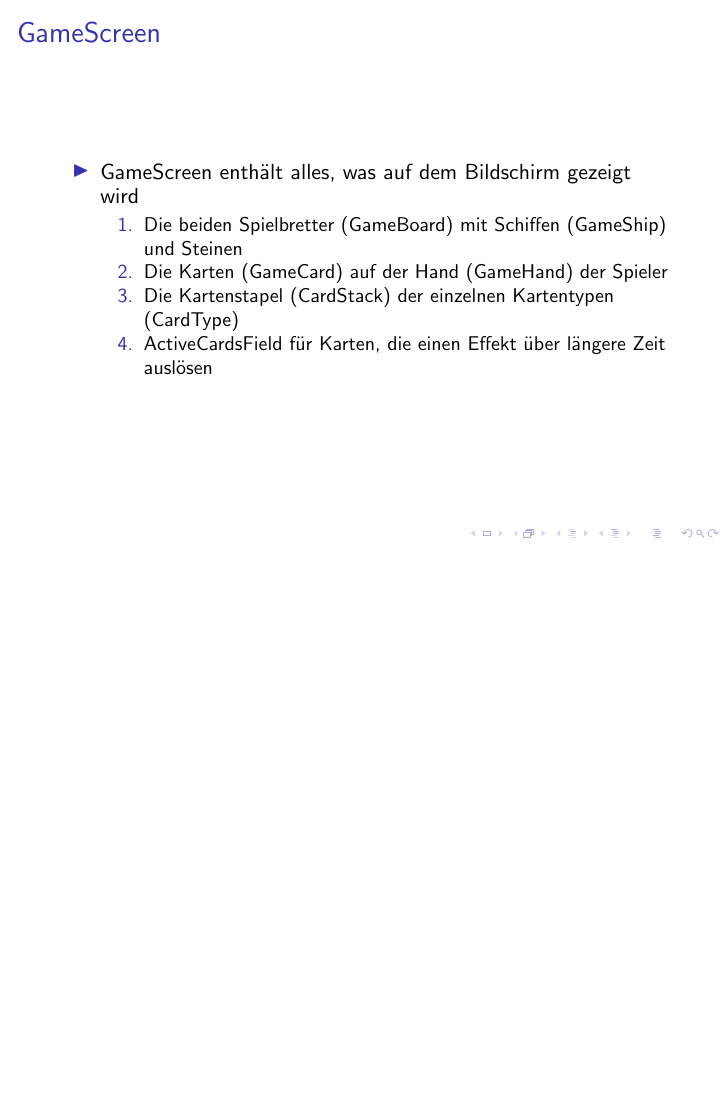
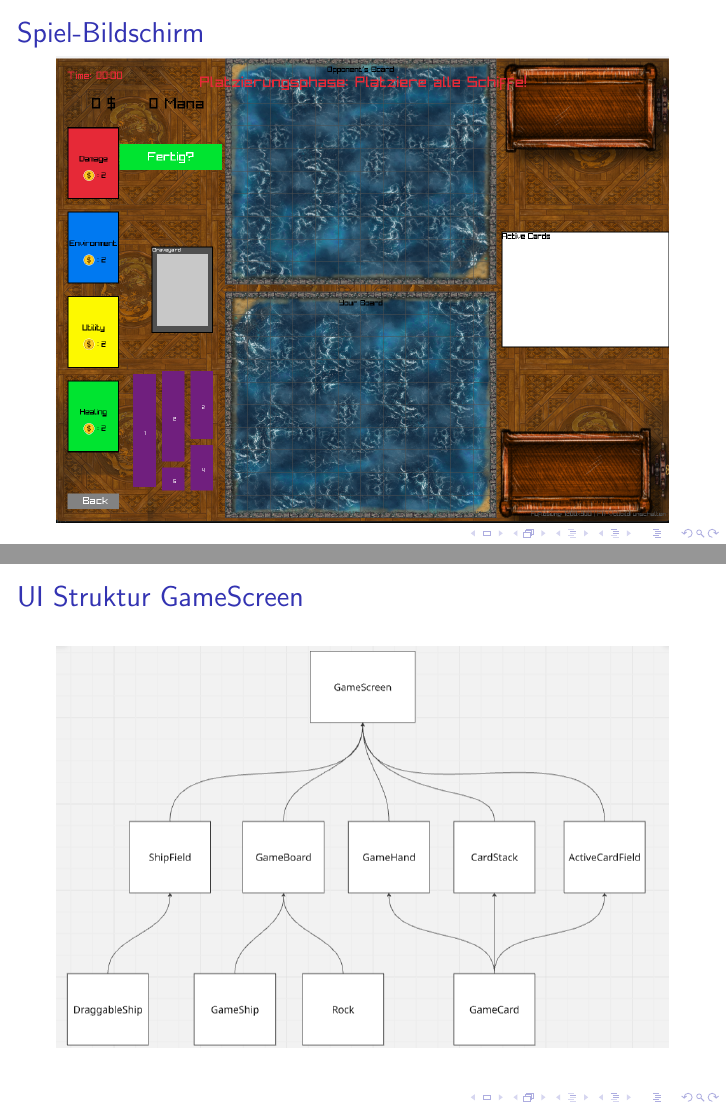
Before and after one commit to maxk2807/WaterWizards, LaTeX slides (presentation/Präsentation.tex): page 12 of 31 before the commit and pages 12 and 13 of 33 after it, the two joined at a grey line, the shorter picture padded with empty space. Compiled offline with pdfLaTeX.

Commit message:
Gamecreen und UI-Struktur

```diff
--- a/presentation/Präsentation.tex
+++ b/presentation/Präsentation.tex
@@ -253,6 +253,16 @@
         }
     }
   \end{lstlisting}
+\end{frame}
+
+\begin{frame}
+  \frametitle{Spiel-Bildschirm}
+  \includegraphics[width=\textwidth]{GameScreen.png}
+\end{frame}
+
+\begin{frame}
+  \frametitle{UI Struktur GameScreen}
+  \includegraphics[width=\textwidth]{UI-Struktur.png}
 \end{frame}
 
 \subsection{GameScreen}
```
Also changed, not shown: presentation/Präsentation.pdf, presentation/images/GameScreen.png (added), presentation/images/UI-Struktur.png (added), 8 other files.
